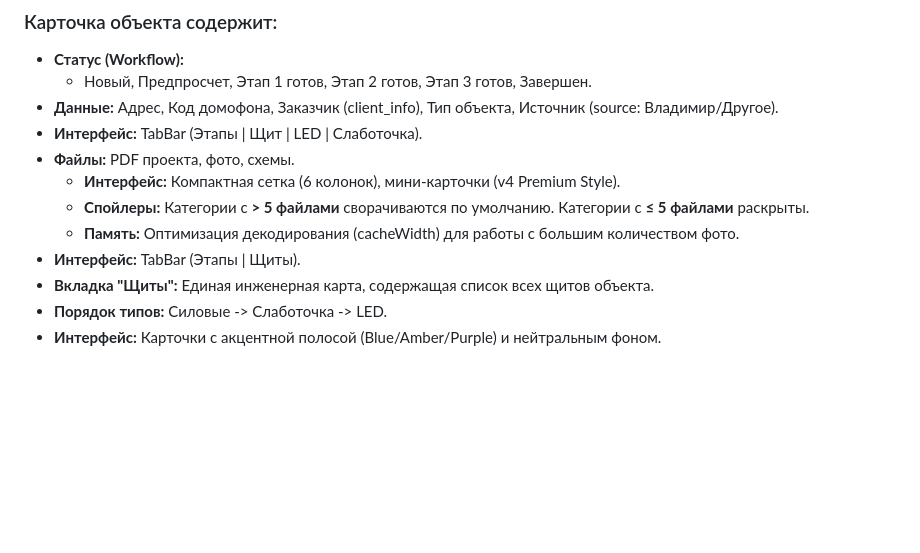
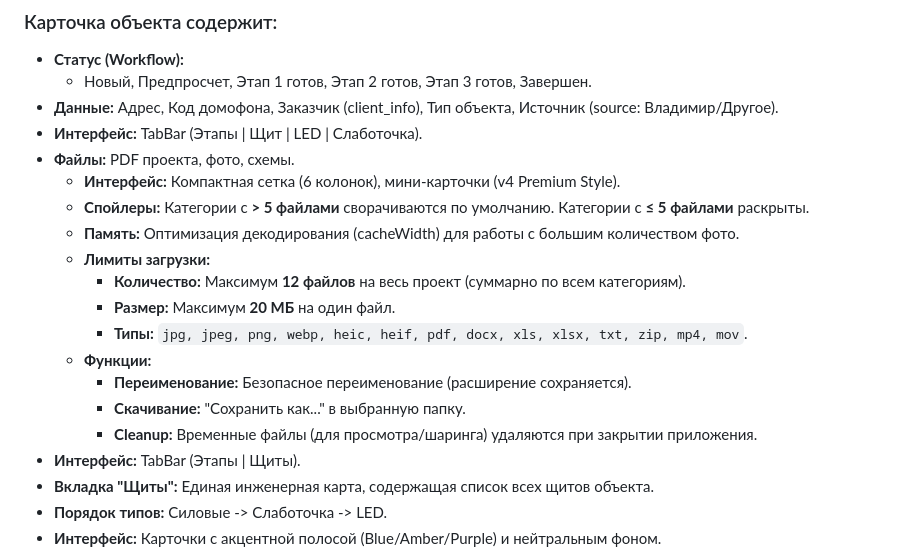
Before and after one commit to Coolchel/my-work-crm, a Markdown page: docs/specs.md, the part around the change. Rendered like a GitHub page; blank space fills up the shorter version.

```diff
--- a/docs/specs.md
+++ b/docs/specs.md
@@ -18,6 +18,14 @@
     - **Интерфейс:** Компактная сетка (6 колонок), мини-карточки (v4 Premium Style).
     - **Спойлеры:** Категории с **> 5 файлами** сворачиваются по умолчанию. Категории с **≤ 5 файлами** раскрыты.
     - **Память:** Оптимизация декодирования (cacheWidth) для работы с большим количеством фото.
+    - **Лимиты загрузки:**
+        - **Количество:** Максимум **12 файлов** на весь проект (суммарно по всем категориям).
+        - **Размер:** Максимум **20 МБ** на один файл.
+        - **Типы:** `jpg, jpeg, png, webp, heic, heif, pdf, docx, xls, xlsx, txt, zip, mp4, mov`.
+    - **Функции:**
+        - **Переименование:** Безопасное переименование (расширение сохраняется).
+        - **Скачивание:** "Сохранить как..." в выбранную папку.
+        - **Cleanup:** Временные файлы (для просмотра/шаринга) удаляются при закрытии приложения.
 - **Интерфейс:** TabBar (Этапы | Щиты).
 - **Вкладка "Щиты":** Единая инженерная карта, содержащая список всех щитов объекта.
 - **Порядок типов:** Силовые -> Слаботочка -> LED.
```
Also changed, not shown: docs/DESIGN.md (+16 -2 lines), docs/PRD.md (+1 -0 lines).
